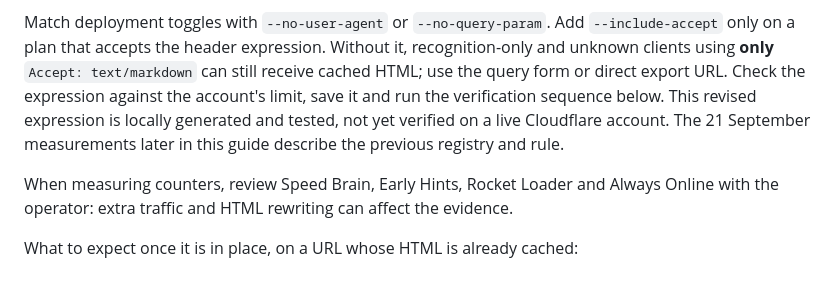
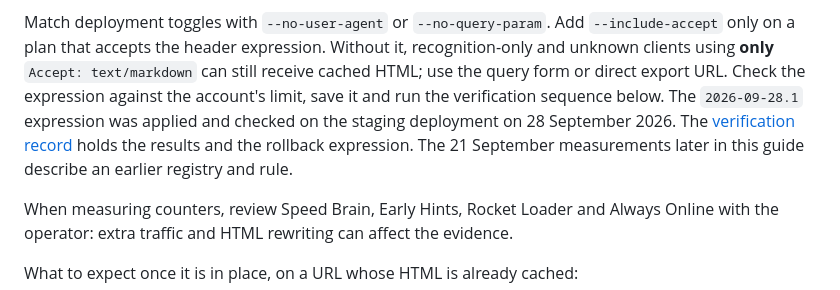
Before and after one commit to 350org/Wagtail-Markdown-for-Agents-and-Statistics, a Markdown page: docs/cdn-caching.md, the part around the change. Rendered like a GitHub page.

```diff
--- a/docs/cdn-caching.md
+++ b/docs/cdn-caching.md
@@ -60,9 +60,10 @@ Match deployment toggles with `--no-user-agent` or `--no-query-param`. Add
 recognition-only and unknown clients using **only** `Accept: text/markdown` can still
 receive cached HTML; use the query form or direct export URL. Check the expression
 against the account's limit, save it and run the verification sequence below.
-This revised expression is locally generated and tested, not yet verified on a live
-Cloudflare account. The 21 September measurements later in this guide describe the
-previous registry and rule.
+The `2026-09-28.1` expression was applied and checked on the staging deployment on
+28 September 2026. The [verification record](verification/2026-09-28-registry-rule-change.md)
+holds the results and the rollback expression. The 21 September measurements later in
+this guide describe an earlier registry and rule.
 
 When measuring counters, review Speed Brain, Early Hints, Rocket Loader and Always
 Online with the operator: extra traffic and HTML rewriting can affect the evidence.
```
Also changed, not shown: docs/verification/2026-09-28-registry-rule-change.md (added, +95 -0 lines).
